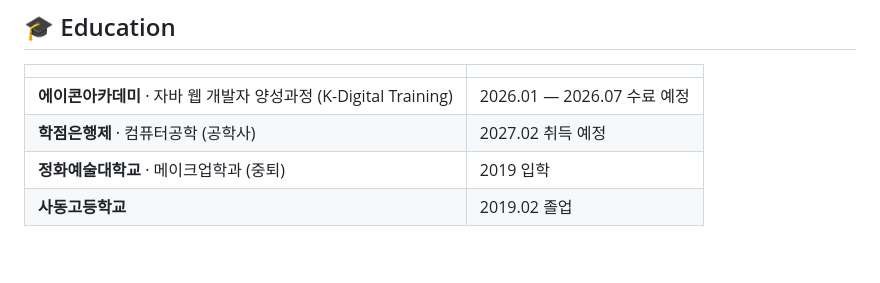
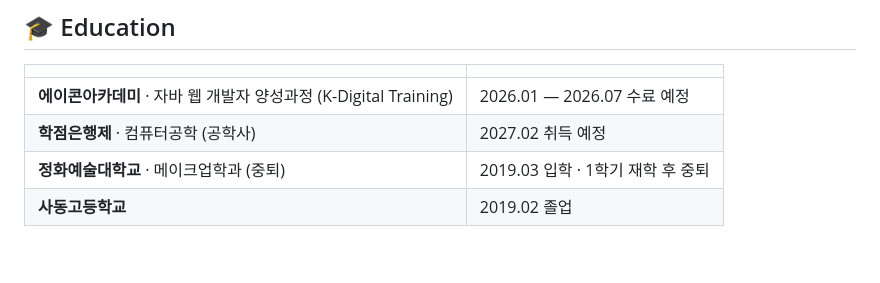
Before and after one commit to lastsummer0830/lastsummer0830, a Markdown page: README.md, the part around one of its changes. Drawn GitHub-style.

```diff
--- a/README.md
+++ b/README.md
@@ -168,7 +168,7 @@
 |---|---|
 | **에이콘아카데미** · 자바 웹 개발자 양성과정 (K-Digital Training) | 2026.01 — 2026.07 수료 예정 |
 | **학점은행제** · 컴퓨터공학 (공학사) | 2027.02 취득 예정 |
-| **정화예술대학교** · 메이크업학과 (중퇴) | 2019 입학 |
+| **정화예술대학교** · 메이크업학과 (중퇴) | 2019.03 입학 · 1학기 재학 후 중퇴 |
 | **사동고등학교** | 2019.02 졸업 |
 
 <br/>
```
Also changed, not shown: other parts of README.md (+1 -1 lines), RESUME.md (+1 -1 lines).
